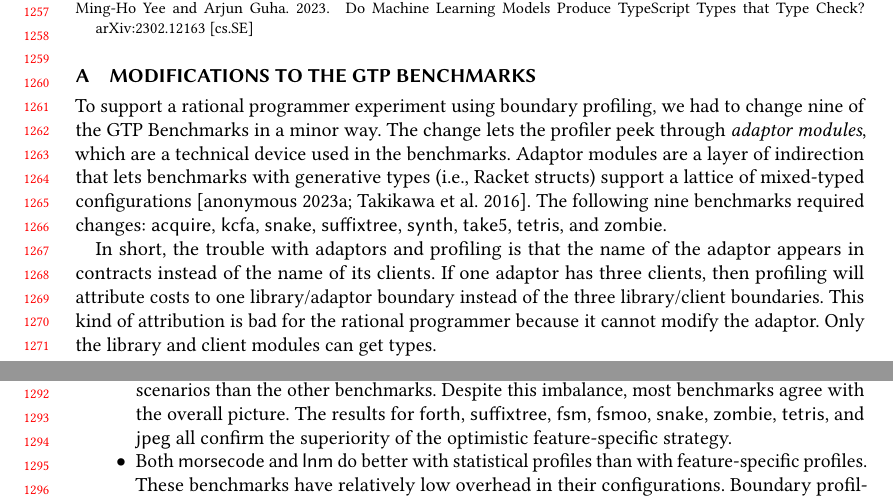
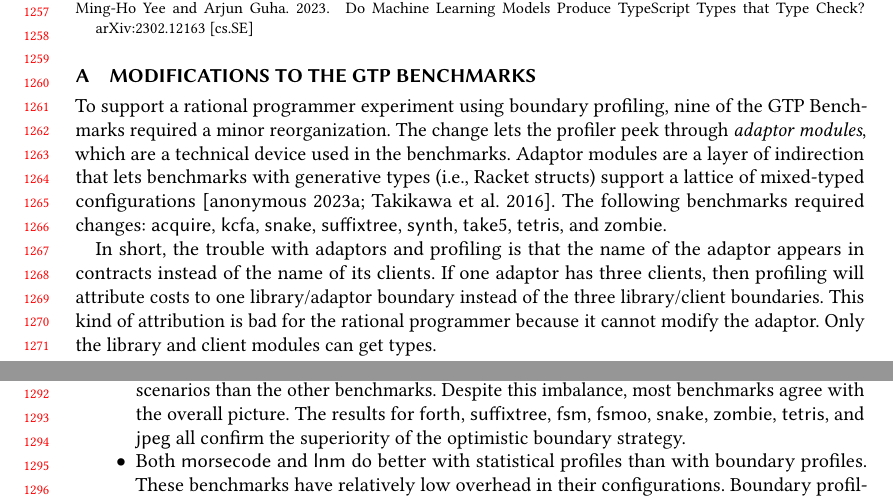
Before and after one commit to bennn/gfd-oopsla-2023, a LaTeX paper (oopsla-2023/paper.tex, which reads oopsla-2023/appendix.tex): two parts of pages 26 and 27 of 29, joined at a grey line, cut so that both start at the same text. Compiled offline with pdfLaTeX.

Commit message:
appendix no we, feature-specific -> boundary

```diff
--- a/oopsla-2023/appendix.tex
+++ b/oopsla-2023/appendix.tex
@@ -2,13 +2,13 @@
 \label{s:adaptor-rewrite}
 
 To support a rational programmer experiment using boundary profiling,
-we had to change nine of the GTP Benchmarks in a minor way.
+nine of the GTP Benchmarks required a minor reorganization.
 The change lets the profiler peek through \emph{adaptor modules},
 which are a technical device used in the benchmarks.
 Adaptor modules are a layer of indirection that lets benchmarks with
 generative types (i.e., Racket structs) support a lattice of mixed-typed
 configurations~\cite{gtp-benchmarks,tfgnvf-popl-2016}.
-The following nine benchmarks required changes:
+The following benchmarks required changes:
 \bmname{acquire}, \bmname{kcfa},
 \bmname{snake}, \bmname{suffixtree}, \bmname{synth}, \bmname{take5},
 \bmname{tetris}, and \bmname{zombie}.
@@ -67,11 +67,11 @@ The colors are from a colorblind-friendly palette~\cite{w-nature-2011}.
     Despite this imbalance, most benchmarks agree with the overall picture.
     The results for \bmname{forth}, \bmname{suffixtree}, \bmname{fsm},
     \bmname{fsmoo}, \bmname{snake}, \bmname{zombie}, \bmname{tetris}, and \bmname{jpeg}
-    all confirm the superiority of the optimistic feature-specific strategy.
+    all confirm the superiority of the optimistic boundary strategy.
 
   \item
     Both \bmname{morsecode} and \bmname{lnm} do better with statistical profiles
-    than with feature-specific profiles.
+    than with boundary profiles.
     These benchmarks have relatively low overhead in their configurations.
     Boundary profiling therefore reports no information, whereas the statistical
     profiler can make progress.
```
Also changed, not shown: oopsla-2023/appendix.tex (6 more changed lines).
